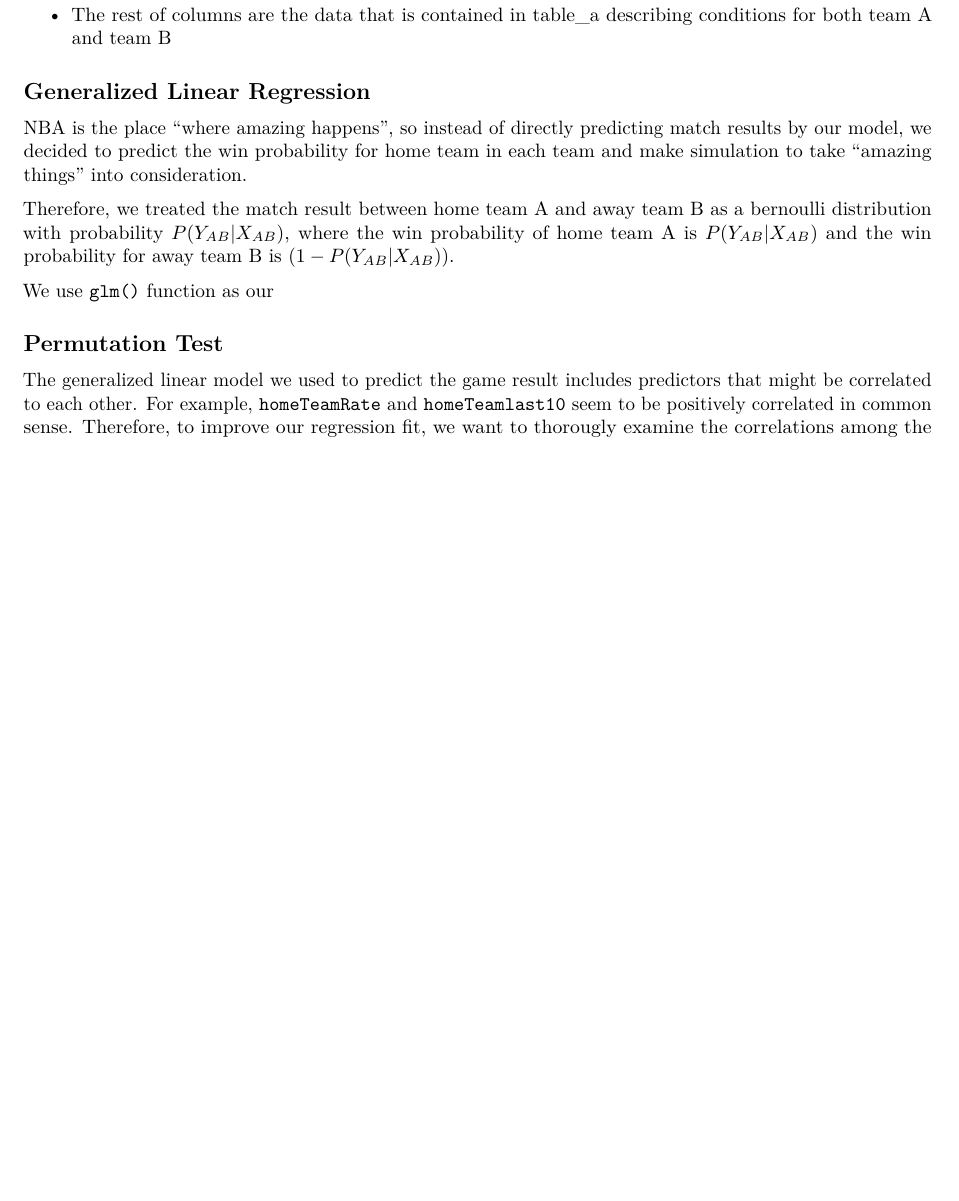
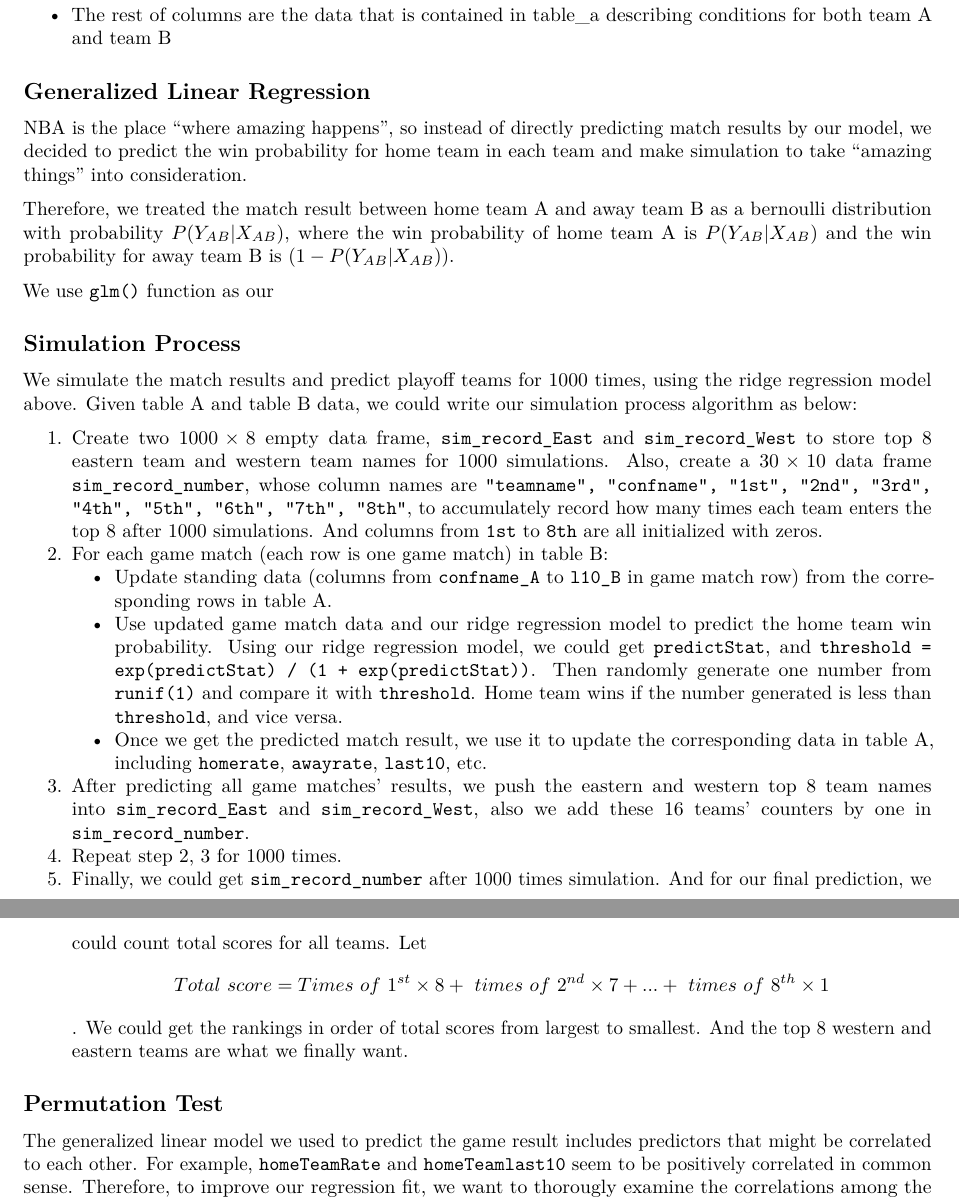
Before and after one commit to zepengxiao/NBA-simulation-and-prediction, an R Markdown document (group6_written_report.Rmd): part of page 6 of 11 before the commit and two parts of pages 6 and 7 of 11 after it, the two joined at a grey line, cut so that both start at the same text, the shorter picture padded with empty space. Rendered offline with R 4.5, knitr and Pandoc, then LaTeX, with nearby package versions; code that draws random numbers runs with fixed seeds of ours; some code elsewhere in the file could not run offline.

Commit message:
simulation!!! group6_written_report.Rmd edited online with Bitbucket

```diff
--- a/group6_written_report.Rmd
+++ b/group6_written_report.Rmd
@@ -278,6 +278,19 @@ Therefore, we treated the match result between home team A and away team B as a
 
 We use `glm()` function as our
 
+## Simulation Process
+
+We simulate the match results and predict playoff teams for 1000 times, using the ridge regression model above. Given table A and table B data, we could write our simulation process algorithm as below:
+
+1. Create two $1000\times8$ empty data frame, `sim_record_East` and `sim_record_West` to store top 8 eastern team and western team names for 1000 simulations. Also, create a $30\times10$ data frame `sim_record_number`, whose column names are `"teamname", "confname", "1st", "2nd", "3rd", "4th", "5th", "6th", "7th", "8th"`, to accumulately record how many times each team enters the top 8 after 1000 simulations. And columns from `1st` to `8th` are all initialized with zeros.
+2. For each game match (each row is one game match) in table B:
+    - Update standing data (columns from `confname_A` to `l10_B` in game match row) from the corresponding rows in table A.
+    - Use updated game match data and our ridge regression model to predict the home team win probability. Using our ridge regression model, we could get  `predictStat`, and `threshold = exp(predictStat) / (1 + exp(predictStat))`. Then randomly generate one number from `runif(1)` and compare it with `threshold`. Home team wins if the number generated is less than `threshold`, and vice versa.
+    - Once we get the predicted match result, we use it to update the corresponding data in table A, including `homerate`, `awayrate`, `last10`, etc.
+3. After predicting all game matches' results, we push the eastern and western top 8 team names into `sim_record_East` and `sim_record_West`, also we add these 16 teams' counters by one in `sim_record_number`.
+4. Repeat step 2, 3 for 1000 times.
+5. Finally, we could get `sim_record_number` after 1000 times simulation. And for our final prediction, we could count total scores for all teams. Let $$Total\ score = Times\ of\ 1^{st} \times 8+\ times\ of\ 2^{nd} \times 7+...+\ times\ of\ 8^{th} \times 1$$. We could get the rankings in order of total scores from largest to smallest. And the top 8 western and eastern teams are what we finally want.
+
 ## Permutation Test
 
 The generalized linear model we used to predict the game result includes predictors that might be correlated to each other. For example, `homeTeamRate` and `homeTeamlast10` seem to be positively correlated in common sense. Therefore, to improve our regression fit, we want to thorougly examine the correlations among the variables and proceed to use ridge regression if the variables are confirmed to be correlated. The variables for testing are,
```
